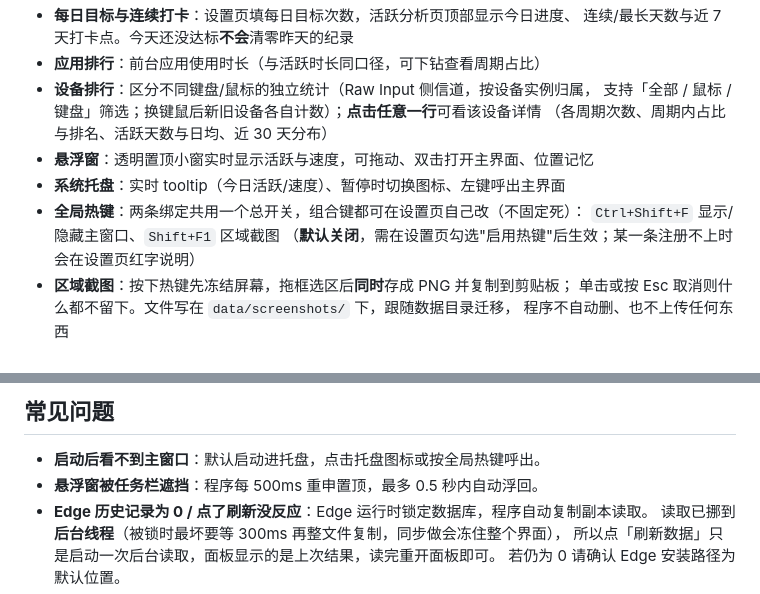
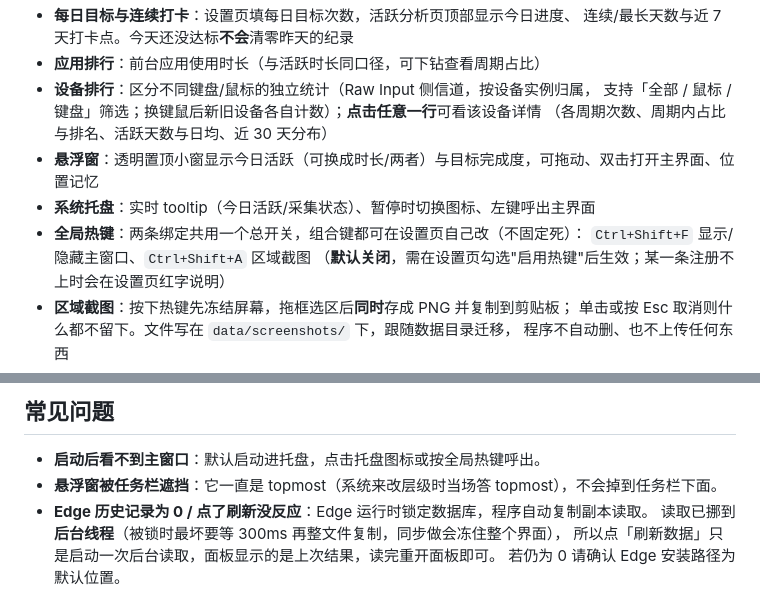
Before and after one commit to imluyg/FocusFlow, a Markdown page: README.md, 2 parts joined by grey strips. Rendered like a GitHub page.

Commit message:
docs: README 的悬浮窗/热键/托盘描述对齐原生端

```diff
--- a/README.md
+++ b/README.md
@@ -17,10 +17,10 @@ FocusFlow 是一款 Windows 键鼠活跃度统计与效率分析工具：实时
 - **设备排行**：区分不同键盘/鼠标的独立统计（Raw Input 侧信道，按设备实例归属，
   支持「全部 / 鼠标 / 键盘」筛选；换键鼠后新旧设备各自计数）；**点击任意一行**可看该设备详情
   （各周期次数、周期内占比与排名、活跃天数与日均、近 30 天分布）
-- **悬浮窗**：透明置顶小窗实时显示活跃与速度，可拖动、双击打开主界面、位置记忆
-- **系统托盘**：实时 tooltip（今日活跃/速度）、暂停时切换图标、左键呼出主界面
+- **悬浮窗**：透明置顶小窗显示今日活跃（可换成时长/两者）与目标完成度，可拖动、双击打开主界面、位置记忆
+- **系统托盘**：实时 tooltip（今日活跃/采集状态）、暂停时切换图标、左键呼出主界面
 - **全局热键**：两条绑定共用一个总开关，组合键都可在设置页自己改（不固定死）：
-  `Ctrl+Shift+F` 显示/隐藏主窗口、`Shift+F1` 区域截图
+  `Ctrl+Shift+F` 显示/隐藏主窗口、`Ctrl+Shift+A` 区域截图
   （**默认关闭**，需在设置页勾选"启用热键"后生效；某一条注册不上时会在设置页红字说明）
 - **区域截图**：按下热键先冻结屏幕，拖框选区后**同时**存成 PNG 并复制到剪贴板；
   单击或按 Esc 取消则什么都不留下。文件写在 `data/screenshots/` 下，跟随数据目录迁移，
@@ -84,7 +84,7 @@ cargo build --release -p focusflow-native
 ## 常见问题
 
 - **启动后看不到主窗口**：默认启动进托盘，点击托盘图标或按全局热键呼出。
-- **悬浮窗被任务栏遮挡**：程序每 500ms 重申置顶，最多 0.5 秒内自动浮回。
+- **悬浮窗被任务栏遮挡**：它一直是 topmost（系统来改层级时当场答 topmost），不会掉到任务栏下面。
 - **Edge 历史记录为 0 / 点了刷新没反应**：Edge 运行时锁定数据库，程序自动复制副本读取。
   读取已挪到**后台线程**（被锁时最坏要等 300ms 再整文件复制，同步做会冻住整个界面），
   所以点「刷新数据」只是启动一次后台读取，面板显示的是上次结果，读完重开面板即可。
```
